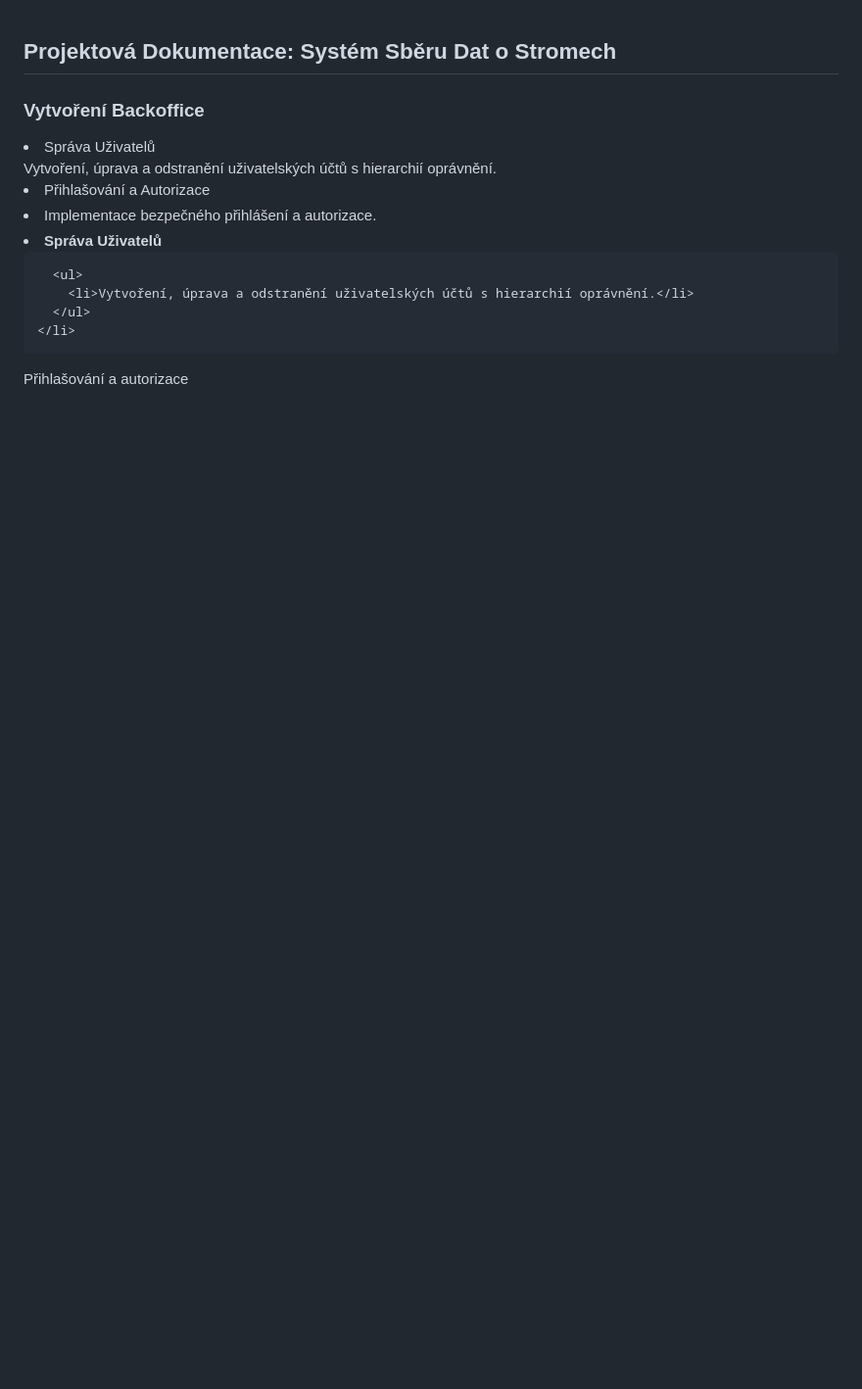
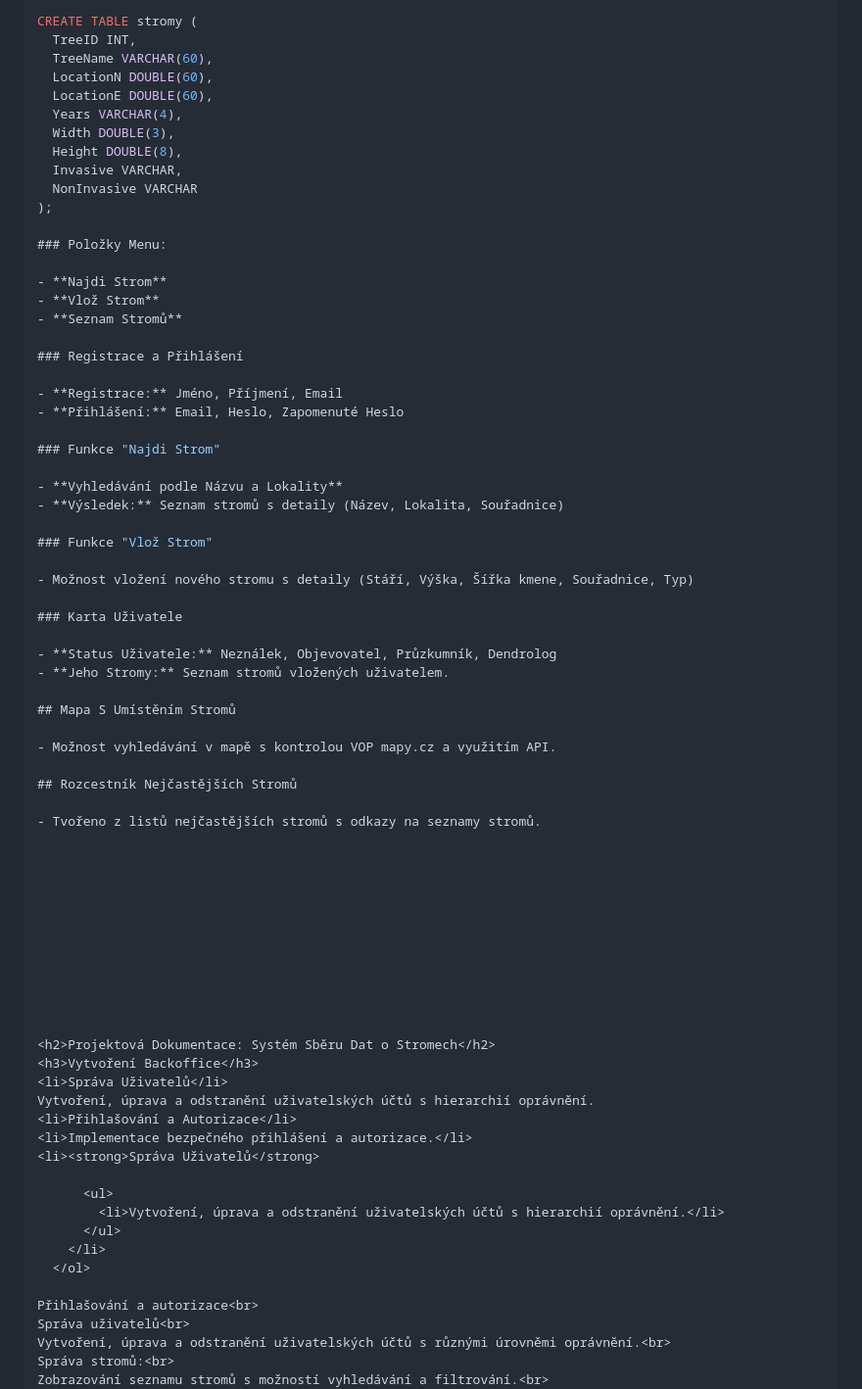
Before and after one commit to RoseeAnn80/codeSchool, a Markdown page: README.md, the part around the change printed below. Shown: that part at 98% size. GitHub-like rendering; blank space fills up the shorter version.

Commit message:
Update README.md
Projektová dokumentace

````diff
--- a/README.md
+++ b/README.md
@@ -1,3 +60,59 @@
+```sql
+CREATE TABLE stromy (
+  TreeID INT,
+  TreeName VARCHAR(60),
+  LocationN DOUBLE(60),
+  LocationE DOUBLE(60),
+  Years VARCHAR(4),
+  Width DOUBLE(3),
+  Height DOUBLE(8),
+  Invasive VARCHAR,
+  NonInvasive VARCHAR
+);
+
+### Položky Menu:
+
+- **Najdi Strom**
+- **Vlož Strom**
+- **Seznam Stromů**
+
+### Registrace a Přihlášení
+
+- **Registrace:** Jméno, Příjmení, Email
+- **Přihlášení:** Email, Heslo, Zapomenuté Heslo
+
+### Funkce "Najdi Strom"
+
+- **Vyhledávání podle Názvu a Lokality**
+- **Výsledek:** Seznam stromů s detaily (Název, Lokalita, Souřadnice)
+
+### Funkce "Vlož Strom"
+
+- Možnost vložení nového stromu s detaily (Stáří, Výška, Šířka kmene, Souřadnice, Typ)
+
+### Karta Uživatele
+
+- **Status Uživatele:** Neználek, Objevovatel, Průzkumník, Dendrolog
+- **Jeho Stromy:** Seznam stromů vložených uživatelem.
+
+## Mapa S Umístěním Stromů
+
+- Možnost vyhledávání v mapě s kontrolou VOP mapy.cz a využitím API.
+
+## Rozcestník Nejčastějších Stromů
+
+- Tvořeno z listů nejčastějších stromů s odkazy na seznamy stromů.
+
+
+
+
+
+
+
+
+
+
+
 <h2>Projektová Dokumentace: Systém Sběru Dat o Stromech</h2>
 <h3>Vytvoření Backoffice</h3>
 <li>Správa Uživatelů</li>
````
Also changed, not shown: other parts of README.md (+59 -0 lines).
